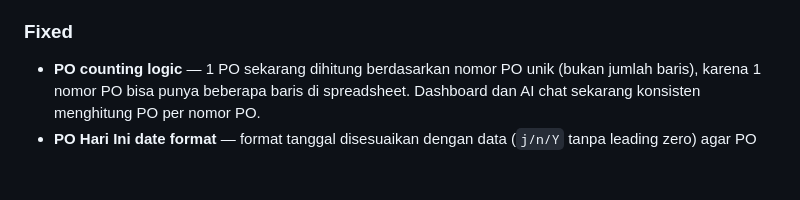
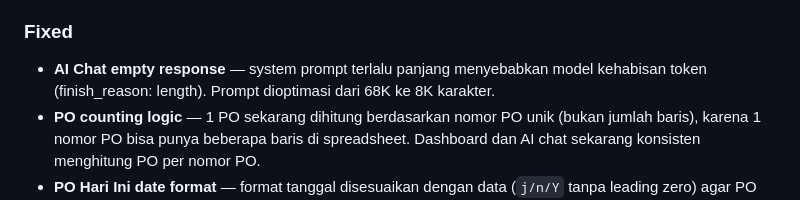
Before and after one commit to bayurama30/dashboard-bulog, a Markdown page: CHANGELOG.md, the part around the change. Rendered like a GitHub page; blank space fills up the shorter version.

Commit message:
docs: update CHANGELOG with AI prompt optimization fix

```diff
--- a/CHANGELOG.md
+++ b/CHANGELOG.md
@@ -47,6 +47,7 @@ and this project adheres to [Semantic Versioning](https://semver.org/spec/v2.0.0
 - **`composer.json`** — typo `laravel/pao` → `laravel/pail`.
 
 ### Fixed
+- **AI Chat empty response** — system prompt terlalu panjang menyebabkan model kehabisan token (finish_reason: length). Prompt dioptimasi dari 68K ke 8K karakter.
 - **PO counting logic** — 1 PO sekarang dihitung berdasarkan nomor PO unik (bukan jumlah baris), karena 1 nomor PO bisa punya beberapa baris di spreadsheet. Dashboard dan AI chat sekarang konsisten menghitung PO per nomor PO.
 - **PO Hari Ini date format** — format tanggal disesuaikan dengan data (`j/n/Y` tanpa leading zero) agar PO Hari Ini terdeteksi dengan benar.
 - **AI Chat API configuration** — URL base API diperbaiki (dari `/zen/go/v1` ke `/zen/v1`), model diganti ke `deepseek-v4-flash-free`, dan API key ditambahkan default value.
```
